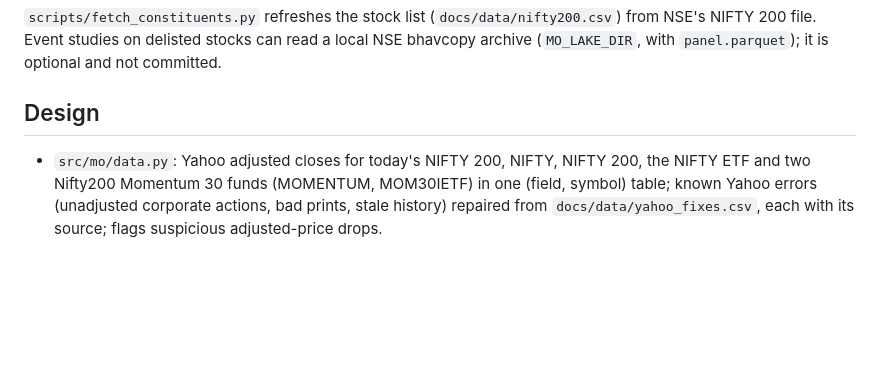
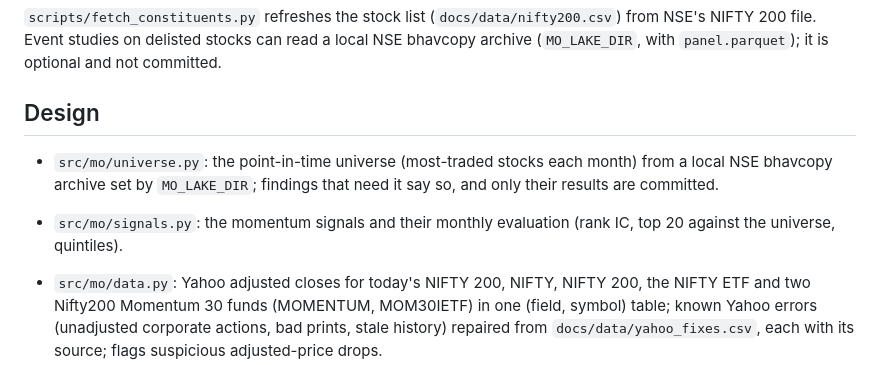
Before and after one commit to Dhirajdas18/momentum-after-costs, a Markdown page: README.md, the part around one of its changes. Drawn GitHub-style; blank space fills up the shorter version.

```diff
--- a/README.md
+++ b/README.md
@@ -42,6 +67,12 @@ NIFTY 200 file. Event studies on delisted stocks can read a local NSE bhavcopy a
 (`MO_LAKE_DIR`, with `panel.parquet`); it is optional and not committed.
 
 ## Design
+
+- `src/mo/universe.py`: the point-in-time universe (most-traded stocks each month) from a local NSE
+  bhavcopy archive set by `MO_LAKE_DIR`; findings that need it say so, and only their results are
+  committed.
+- `src/mo/signals.py`: the momentum signals and their monthly evaluation (rank IC, top 20 against the
+  universe, quintiles).
 
 - `src/mo/data.py`: Yahoo adjusted closes for today's NIFTY 200, NIFTY, NIFTY 200, the NIFTY ETF
   and two Nifty200 Momentum 30 funds (MOMENTUM, MOM30IETF) in one (field, symbol) table; known
```
Also changed, not shown: other parts of README.md (+28 -3 lines), docs/img/signal_compare.gif (added), docs/img/signal_compare.png (added), docs/img/signal_edge.gif (added), docs/img/signal_edge.png (added), 5 other files.
